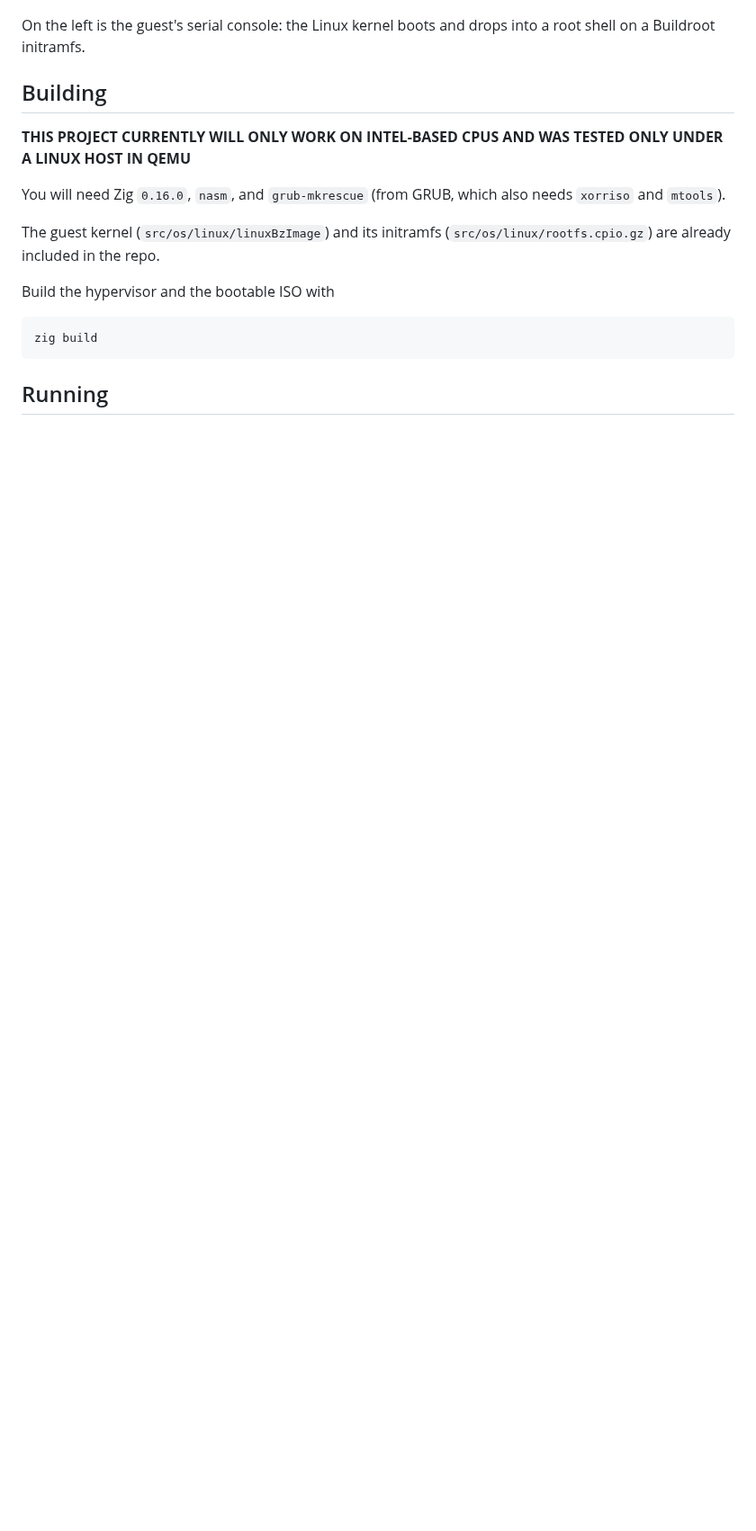
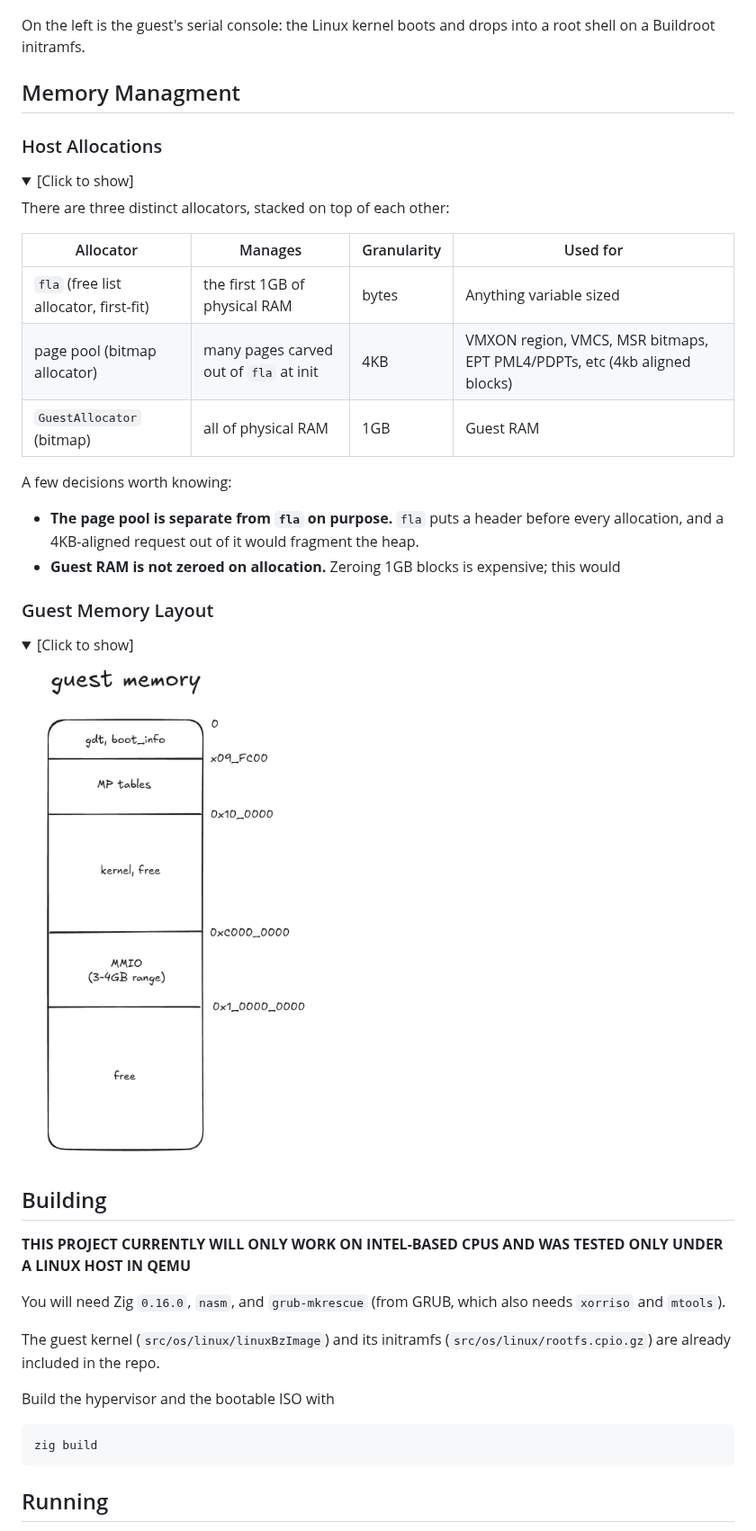
Before and after one commit to NoamRothschild/hypervisor, a Markdown page: README.md, the part around the change. Shown at 90% size. Drawn GitHub-style; pictures changed too: docs/guest_memory_layout.png (added); folded sections open; blank space fills up the shorter version.

Commit message:
README improvements, add `Memory Management` section

```diff
--- a/README.md
+++ b/README.md
@@ -31,6 +31,36 @@ Features implemented as of 2026-09-29:
 ![Linux booted inside the hypervisor](./docs/boot-linux-showcase.png)
 
 On the left is the guest's serial console: the Linux kernel boots and drops into a root shell on a Buildroot initramfs.
+
+## Memory Managment
+
+### Host Allocations
+
+<details>
+  <summary>[Click to show]</summary>
+
+There are three distinct allocators, stacked on top of each other:
+
+| Allocator | Manages | Granularity | Used for |
+|---|---|---|---|
+| `fla` (free list allocator, first-fit) | the first 1GB of physical RAM | bytes | Anything variable sized |
+| page pool (bitmap allocator) | many pages carved out of `fla` at init | 4KB | VMXON region, VMCS, MSR bitmaps, EPT PML4/PDPTs, etc (4kb aligned blocks) |
+| `GuestAllocator` (bitmap) | all of physical RAM | 1GB | Guest RAM |
+
+A few decisions worth knowing:
+- **The page pool is separate from `fla` on purpose.** `fla` puts a header before every allocation, and a 4KB-aligned request out of it would fragment the heap.
+- **Guest RAM is not zeroed on allocation.** Zeroing 1GB blocks is expensive; this would
+
+</details>
+
+### Guest Memory Layout
+
+<details>
+  <summary>[Click to show]</summary>
+
+![Guest physical memory layout](./docs/guest_memory_layout.png)
+
+</details>
 
 ## Building
 
```
